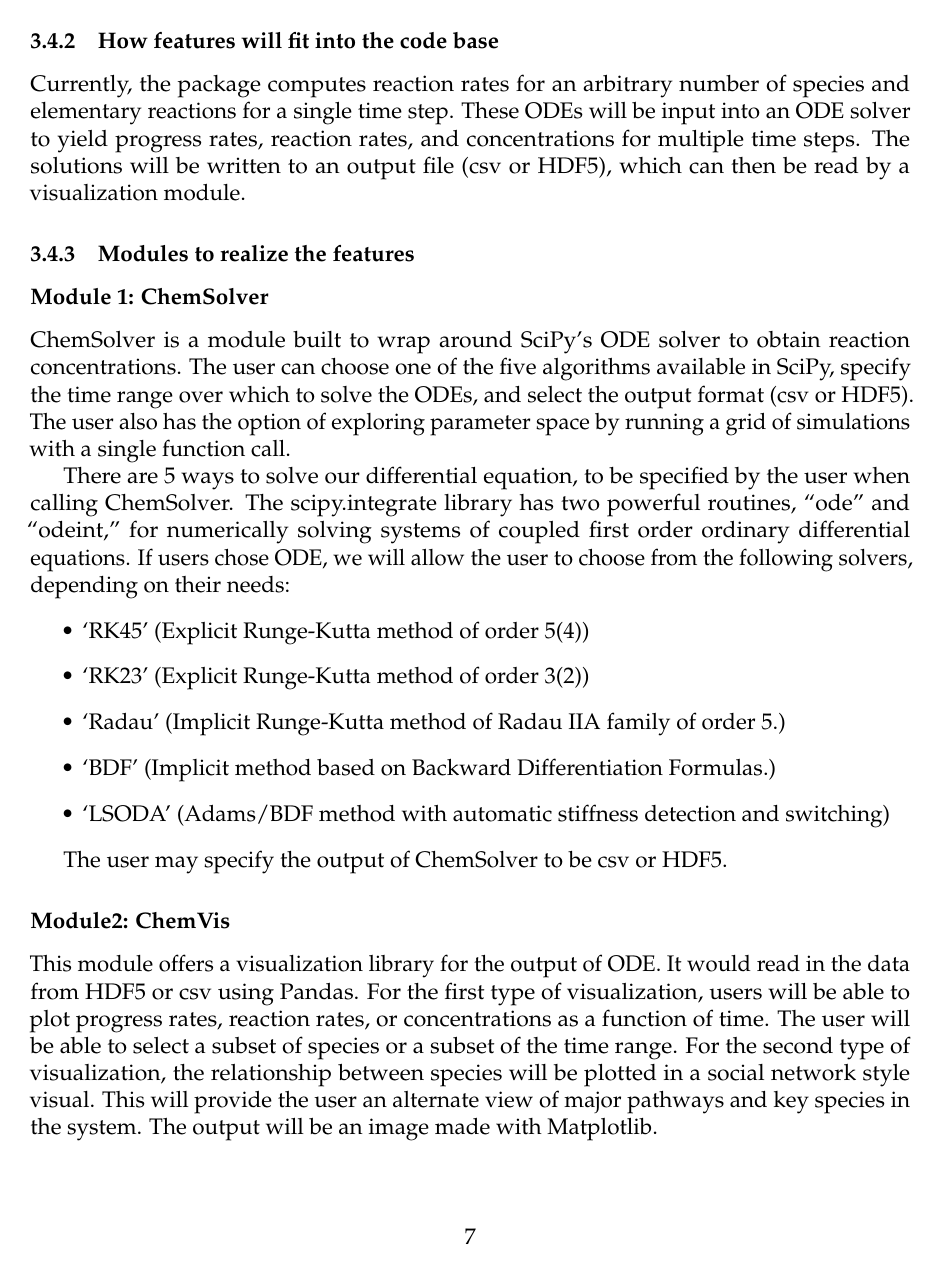
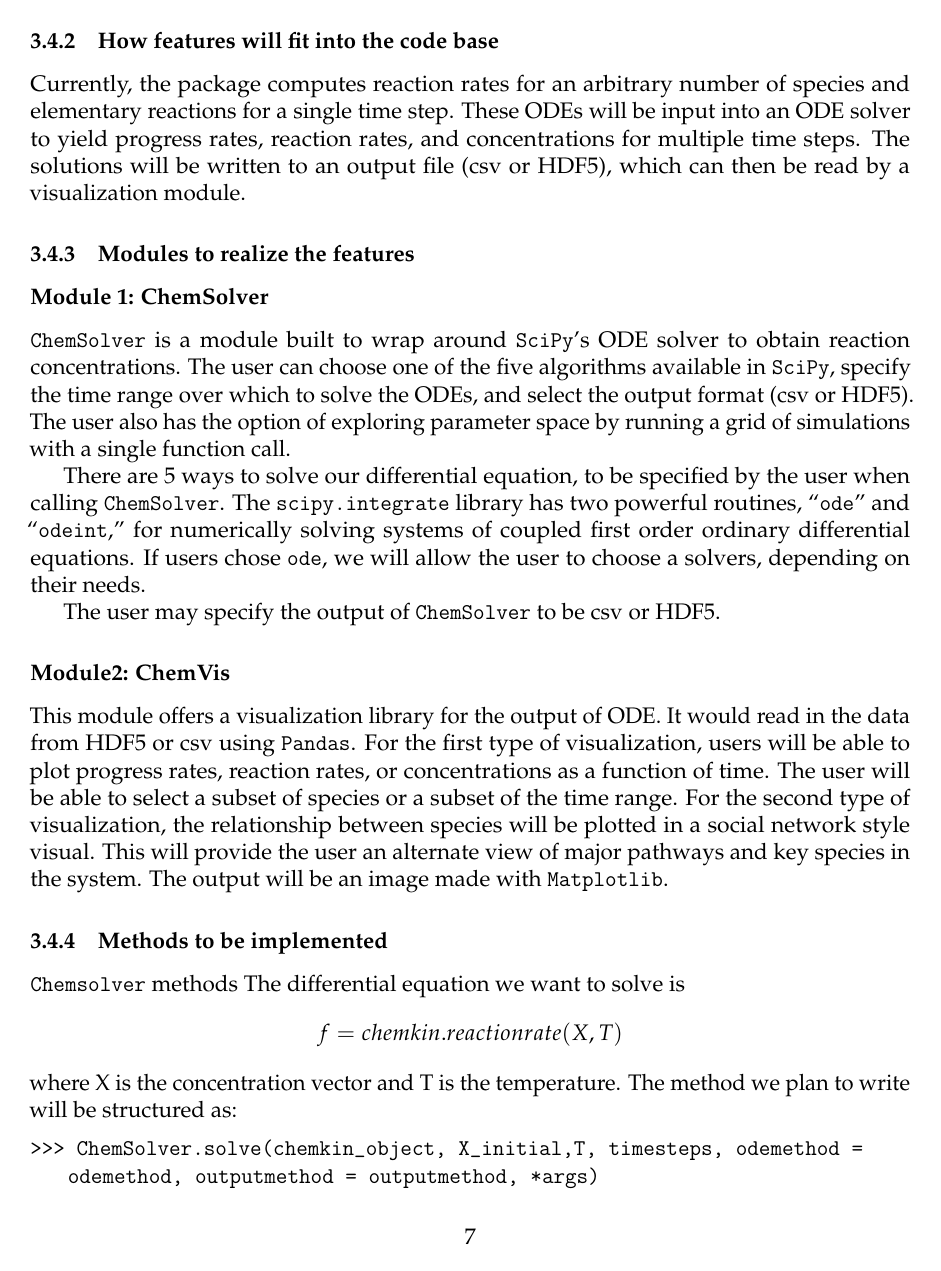
Before and after one commit to cs207group4/cs207-FinalProject, a LaTeX document (docs/usermanual.tex): page 7 of 12 before the commit and page 7 of 11 after it. Compiled offline with pdfLaTeX.

Commit message:
Update usermanual.tex

```diff
--- a/docs/usermanual.tex
+++ b/docs/usermanual.tex
@@ -236,26 +236,19 @@ Currently, the package computes reaction rates for an arbitrary number of specie
 \subsubsection*{Module 1: ChemSolver}
 
 
-ChemSolver is a module built to wrap around SciPy's ODE solver to obtain reaction concentrations. The user can choose one of the five algorithms available in SciPy, specify the time range over which to solve the ODEs, and select the output format (csv or HDF5). The user also has the option of exploring parameter space by running a grid of simulations with a single function call.
+\texttt{ChemSolver} is a module built to wrap around \texttt{SciPy}'s ODE solver to obtain reaction concentrations. The user can choose one of the five algorithms available in \texttt{SciPy}, specify the time range over which to solve the ODEs, and select the output format (csv or HDF5). The user also has the option of exploring parameter space by running a grid of simulations with a single function call.
 
- There are 5 ways to solve our differential equation, to be specified by the user when calling ChemSolver. The scipy.integrate library has two powerful routines, “ode” and “odeint,” for numerically solving systems of coupled first order ordinary differential equations. If users chose ODE, we will allow the user to choose from the following solvers, depending on their needs:
- \begin{itemize}
-\item ‘RK45’ (Explicit Runge-Kutta method of order 5(4))
-\item ‘RK23’ (Explicit Runge-Kutta method of order 3(2))
-\item ‘Radau’ (Implicit Runge-Kutta method of Radau IIA family of order 5.)
-\item ‘BDF’ (Implicit method based on Backward Differentiation Formulas.)
-\item ‘LSODA’ (Adams/BDF method with automatic stiffness detection and switching)
-\end{itemize}
+There are 5 ways to solve our differential equation, to be specified by the user when calling \texttt{ChemSolver}. The \texttt{scipy.integrate} library has two powerful routines, “\texttt{ode}” and “\texttt{odeint},” for numerically solving systems of coupled first order ordinary differential equations. If users chose \texttt{ode}, we will allow the user to choose a solvers, depending on their needs.
 
-The user may specify the output of ChemSolver to be csv or HDF5.
+The user may specify the output of \texttt{ChemSolver} to be csv or HDF5.
 \subsubsection*{Module2: ChemVis}
 
-This module offers a visualization library for the output of ODE. It would read in the data from HDF5 or csv using Pandas. For the first type of visualization, users will be able to plot progress rates, reaction rates, or concentrations as a function of time. The user will be able to select a subset of species or a subset of the time range. For the second type of visualization, the relationship between species will be plotted in a social network style visual. This will provide the user an alternate view of major pathways and key species in the system. The output will be an image made with Matplotlib.
+This module offers a visualization library for the output of ODE. It would read in the data from HDF5 or csv using \texttt{Pandas}. For the first type of visualization, users will be able to plot progress rates, reaction rates, or concentrations as a function of time. The user will be able to select a subset of species or a subset of the time range. For the second type of visualization, the relationship between species will be plotted in a social network style visual. This will provide the user an alternate view of major pathways and key species in the system. The output will be an image made with \texttt{Matplotlib}.
 
 
 
 \subsubsection{Methods to be implemented}
-Chemsolver methods
+\texttt{Chemsolver} methods
 The differential equation we want to solve is
 $$f = chemkin.reactionrate(X,T)$$
 where X is the concentration vector and T is the temperature.
```
Also changed, not shown: docs/usermanual.tex (22 more changed lines).
